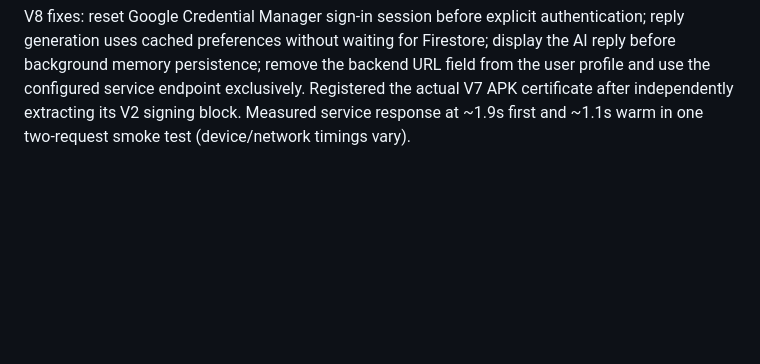
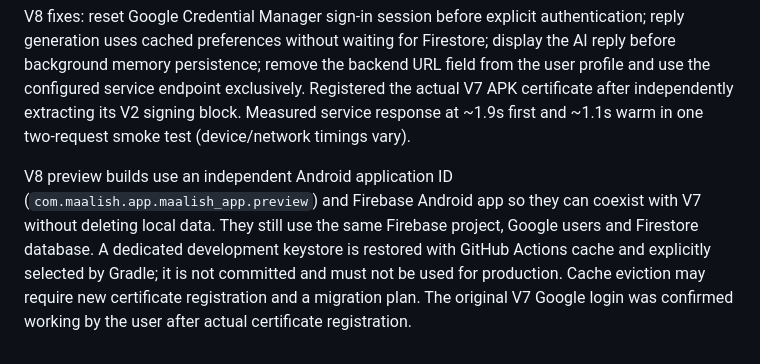
Before and after one commit to AbdoTarek44/RestApp, a Markdown page: INTEGRATION.md, the part around the change. GitHub-like rendering; blank space fills up the shorter version.

Commit message:
Build isolated V8 preview with cached explicit development signing

```diff
--- a/INTEGRATION.md
+++ b/INTEGRATION.md
@@ -24,3 +24,6 @@ Local commands:
 Wrangler secrets persist across updates; never commit GEMINI_API_KEY. Configure Cloudflare CI credentials separately if automated deployment is desired.
 
 V8 fixes: reset Google Credential Manager sign-in session before explicit authentication; reply generation uses cached preferences without waiting for Firestore; display the AI reply before background memory persistence; remove the backend URL field from the user profile and use the configured service endpoint exclusively. Registered the actual V7 APK certificate after independently extracting its V2 signing block. Measured service response at ~1.9s first and ~1.1s warm in one two-request smoke test (device/network timings vary).
+
+
+V8 preview builds use an independent Android application ID (`com.maalish.app.maalish_app.preview`) and Firebase Android app so they can coexist with V7 without deleting local data. They still use the same Firebase project, Google users and Firestore database. A dedicated development keystore is restored with GitHub Actions cache and explicitly selected by Gradle; it is not committed and must not be used for production. Cache eviction may require new certificate registration and a migration plan. The original V7 Google login was confirmed working by the user after actual certificate registration.
```
